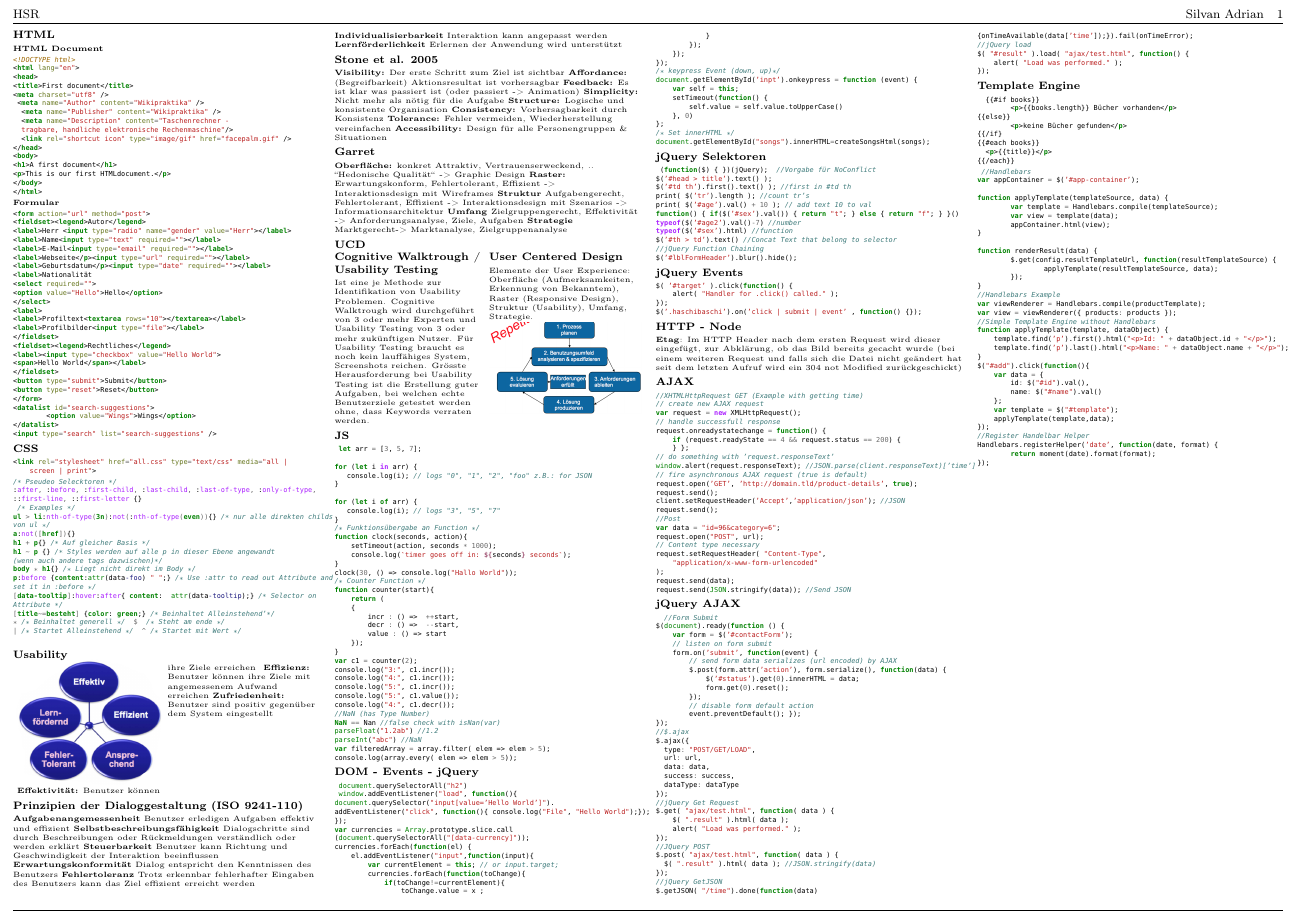
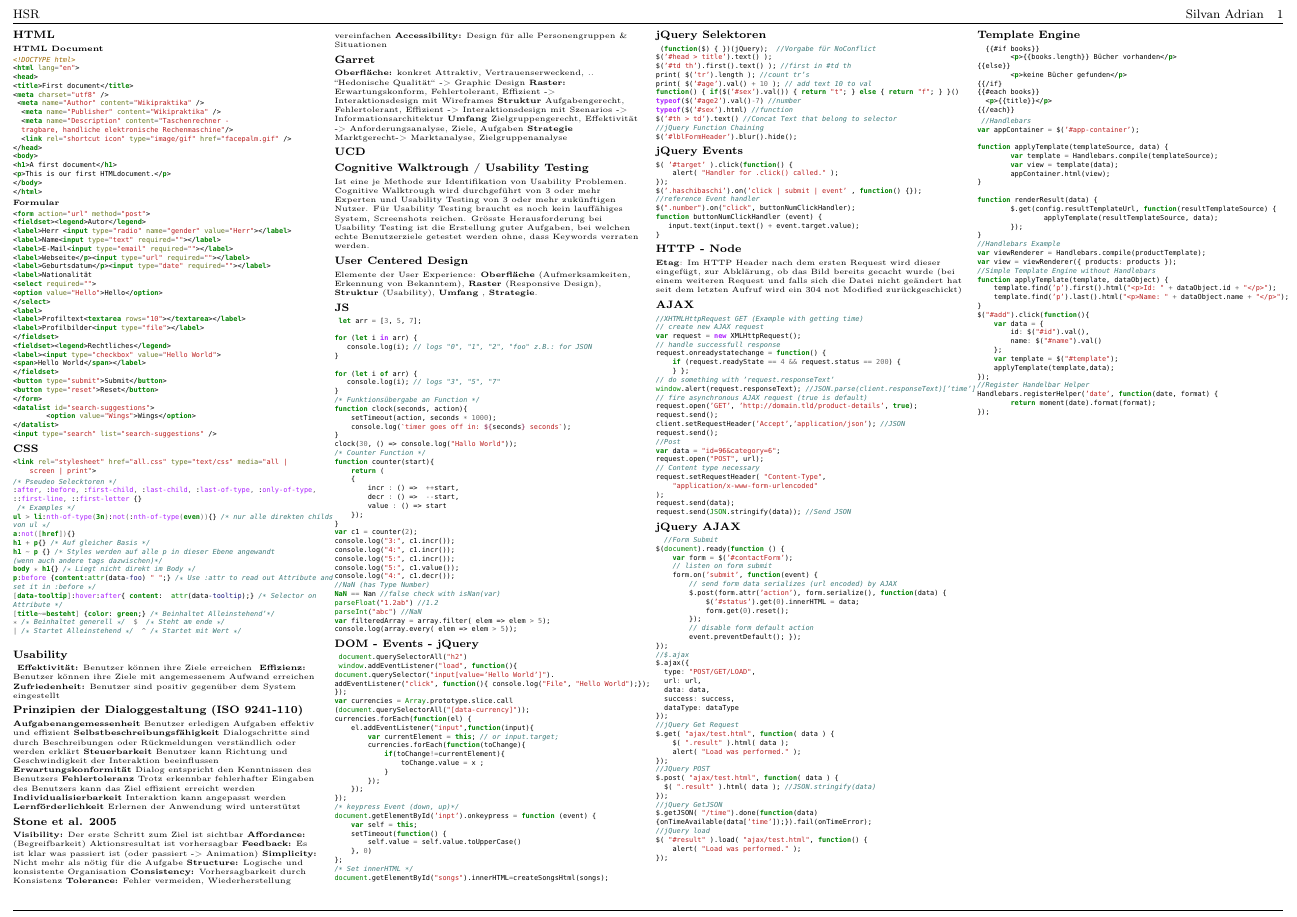
Before and after one commit to silvanadrian/HSR-WED1-Cheatshet, a LaTeX paper (WED1-SilvanAdrian-CheatSheet.tex): part of the page, cut so that both start at the same text. Compiled offline with pdfLaTeX.

Commit message:
reduce Usability and UCD

```diff
--- a/WED1-SilvanAdrian-CheatSheet.tex
+++ b/WED1-SilvanAdrian-CheatSheet.tex
@@ -94,16 +94,12 @@ Attribute */
 
 %usability
 \subsubsection{Usability}
-\begin{multicols}{2}
- \includegraphics[width=0.120\textwidth]{images/usability-11}
- \columnbreak
  \textbf{ Effektivität:}
 Benutzer können ihre Ziele erreichen
 \textbf{ Effizienz: }
 Benutzer können ihre Ziele mit angemessenem Aufwand erreichen
 \textbf{Zufriedenheit:}
 Benutzer sind positiv gegenüber dem System eingestellt
-\end{multicols}
 
 \subsubsection{Prinzipien der Dialoggestaltung (ISO 9241-110)}
 
@@ -150,11 +145,10 @@ lauffähiges System, Screenshots reichen. Grösste Herausforderung bei Usability
 Testing ist die Erstellung guter Aufgaben, bei welchen echte Benutzerziele getestet
 werden ohne, dass Keywords verraten werden.
 \subsubsection{User Centered Design}
-Elemente der User Experience: Oberfläche (Aufmerksamkeiten,
-Erkennung von Bekanntem), Raster (Responsive Design), Struktur (Usability),
-Umfang, Strategie.
-\includegraphics[width=0.12\textwidth]{images/ucd}
-\end{multicols}
+Elemente der User Experience: \textbf{Oberfläche} (Aufmerksamkeiten,
+Erkennung von Bekanntem), \textbf{Raster} (Responsive Design), \textbf{Struktur} (Usability),
+\textbf{Umfang} , \textbf{Strategie}.
+
 %UCD
 \subsubsection{JS}
  \begin{minted}[frame=none,framesep=1mm,fontsize=\tiny]{javascript}
@@ -248,6 +242,11 @@ $( '#target' ).click(function() {
     alert( "Handler for .click() called." );
 });
 $('.haschibaschi').on('click | submit | event' , function() {});
+//reference Event handler
+$(".number").on("click", buttonNumClickHandler);
+function buttonNumClickHandler (event) {
+   input.text(input.text() + event.target.value);
+}
 \end{minted}
 
 \subsubsection{HTTP - Node}
```
Also changed, not shown: WED1-SilvanAdrian-CheatSheet.tex (1 more changed lines).
